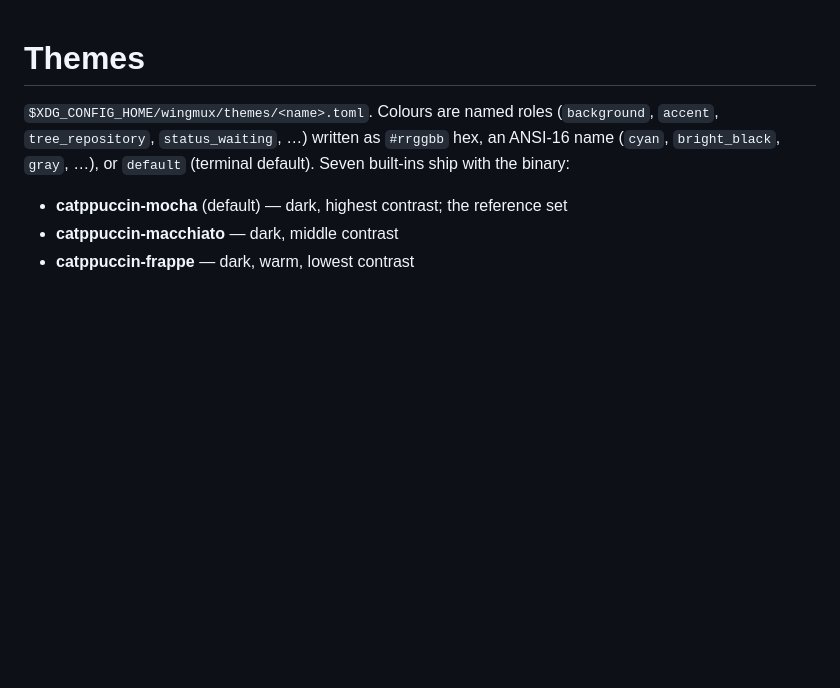
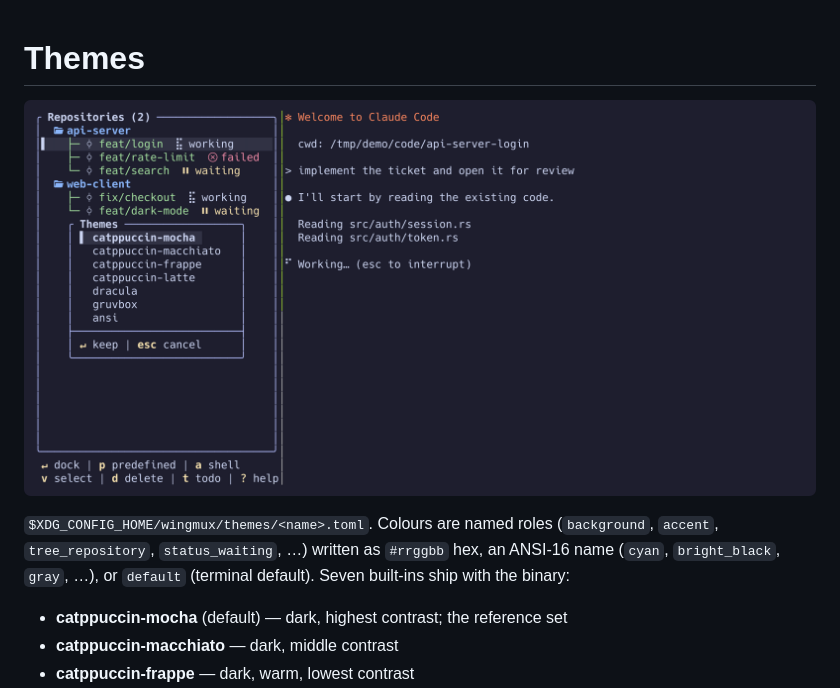
Before and after one commit to ike-forge/wingmux, a Markdown page: docs/theming.md, the part around the change. GitHub-like rendering; pictures changed too: docs/img/themes.png (added); blank space fills up the shorter version.

```diff
--- a/docs/theming.md
+++ b/docs/theming.md
@@ -1,4 +1,6 @@
 # Themes
+
+![Theme picker (ctrl-t)](img/themes.png)
 
 `$XDG_CONFIG_HOME/wingmux/themes/<name>.toml`. Colours are named roles
 (`background`, `accent`, `tree_repository`, `status_waiting`, …) written as
```
Also changed, not shown: README.md (+5 -14 lines), docs/img/hero.png (added), docs/img/messages.png (added), docs/img/new-worktree.png (added).
